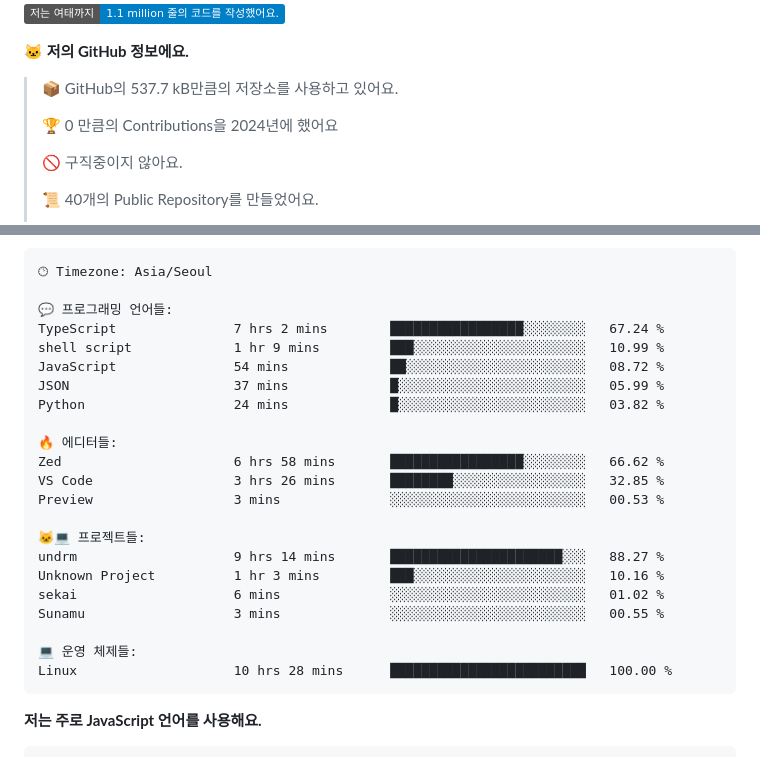
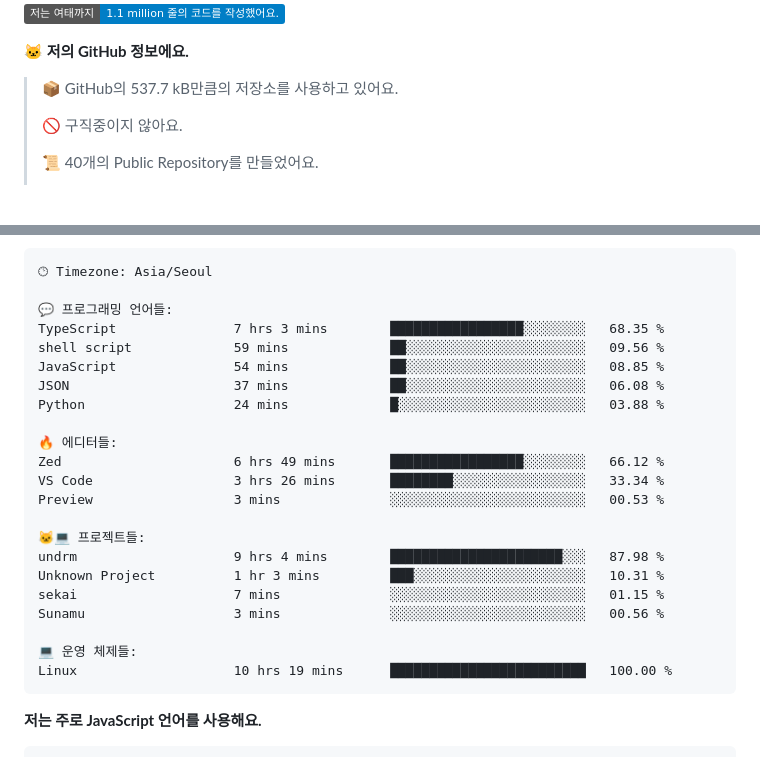
Before and after one commit to project-dy/project-dy, a Markdown page: README.md, 2 parts joined by grey strips. GitHub-like rendering; badges without logos; blank space fills up the shorter version.

Commit message:
Updated with Dev Metrics

````diff
--- a/README.md
+++ b/README.md
@@ -8,8 +8,6 @@
 **🐱 저의 GitHub 정보에요.**
 
 > 📦 GitHub의 537.7 kB만큼의 저장소를 사용하고 있어요.
- >
-> 🏆 0 만큼의 Contributions을 2024년에 했어요
  >
 > 🚫 구직중이지 않아요.
  >
@@ -44,25 +42,25 @@
 🕑︎ Timezone: Asia/Seoul
 
 💬 프로그래밍 언어들:
-TypeScript               7 hrs 2 mins        █████████████████░░░░░░░░   67.24 %
-shell script             1 hr 9 mins         ███░░░░░░░░░░░░░░░░░░░░░░   10.99 %
-JavaScript               54 mins             ██░░░░░░░░░░░░░░░░░░░░░░░   08.72 %
-JSON                     37 mins             █░░░░░░░░░░░░░░░░░░░░░░░░   05.99 %
-Python                   24 mins             █░░░░░░░░░░░░░░░░░░░░░░░░   03.82 %
+TypeScript               7 hrs 3 mins        █████████████████░░░░░░░░   68.35 %
+shell script             59 mins             ██░░░░░░░░░░░░░░░░░░░░░░░   09.56 %
+JavaScript               54 mins             ██░░░░░░░░░░░░░░░░░░░░░░░   08.85 %
+JSON                     37 mins             ██░░░░░░░░░░░░░░░░░░░░░░░   06.08 %
+Python                   24 mins             █░░░░░░░░░░░░░░░░░░░░░░░░   03.88 %
 
 🔥 에디터들:
-Zed                      6 hrs 58 mins       █████████████████░░░░░░░░   66.62 %
-VS Code                  3 hrs 26 mins       ████████░░░░░░░░░░░░░░░░░   32.85 %
+Zed                      6 hrs 49 mins       █████████████████░░░░░░░░   66.12 %
+VS Code                  3 hrs 26 mins       ████████░░░░░░░░░░░░░░░░░   33.34 %
 Preview                  3 mins              ░░░░░░░░░░░░░░░░░░░░░░░░░   00.53 %
 
 🐱‍💻 프로젝트들:
-undrm                    9 hrs 14 mins       ██████████████████████░░░   88.27 %
-Unknown Project          1 hr 3 mins         ███░░░░░░░░░░░░░░░░░░░░░░   10.16 %
-sekai                    6 mins              ░░░░░░░░░░░░░░░░░░░░░░░░░   01.02 %
-Sunamu                   3 mins              ░░░░░░░░░░░░░░░░░░░░░░░░░   00.55 %
+undrm                    9 hrs 4 mins        ██████████████████████░░░   87.98 %
+Unknown Project          1 hr 3 mins         ███░░░░░░░░░░░░░░░░░░░░░░   10.31 %
+sekai                    7 mins              ░░░░░░░░░░░░░░░░░░░░░░░░░   01.15 %
+Sunamu                   3 mins              ░░░░░░░░░░░░░░░░░░░░░░░░░   00.56 %
 
 💻 운영 체제들:
-Linux                    10 hrs 28 mins      █████████████████████████   100.00 %
+Linux                    10 hrs 19 mins      █████████████████████████   100.00 %
 ```
 
 **저는 주로 JavaScript 언어를 사용해요.**
````
Also changed, not shown: other parts of README.md (+2 -2 lines).
